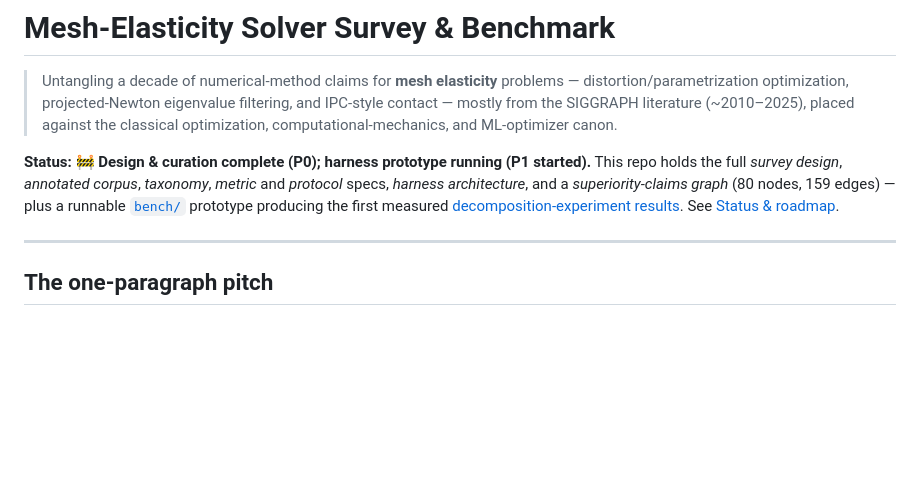
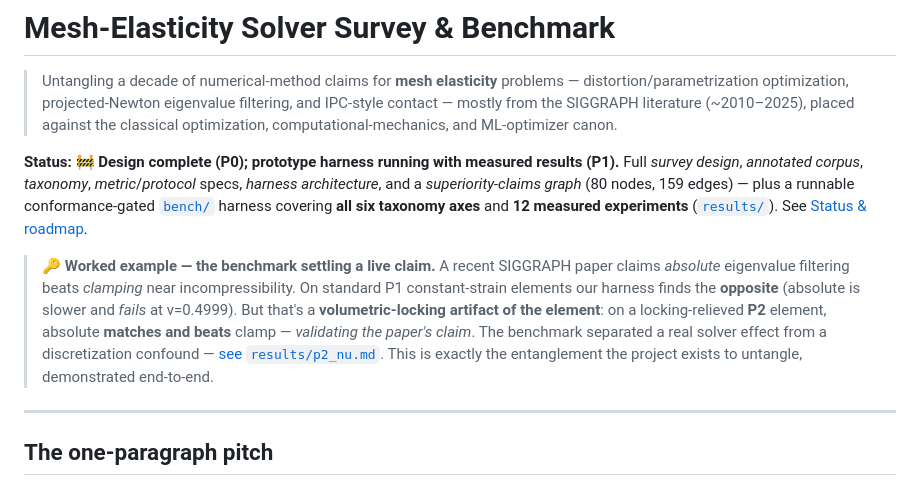
Before and after one commit to alecjacobson/mesh-elasticity-solver-benchmark, a Markdown page: README.md, the part around the change. Drawn GitHub-style; blank space fills up the shorter version.

Commit message:
Feature the ν-claim-settled capstone on the landing page
Co-Authored-By: Claude Opus 4.8 (1M context) <noreply@anthropic.com>

```diff
--- a/README.md
+++ b/README.md
@@ -5,11 +5,20 @@
 > IPC-style contact — mostly from the SIGGRAPH literature (~2010–2025), placed against the
 > classical optimization, computational-mechanics, and ML-optimizer canon.
 
-**Status:** 🚧 **Design & curation complete (P0); harness prototype running (P1 started).**
-This repo holds the full *survey design*, *annotated corpus*, *taxonomy*, *metric* and
-*protocol* specs, *harness architecture*, and a *superiority-claims graph* (80 nodes, 159
-edges) — plus a runnable [`bench/`](bench/) prototype producing the first measured
-[decomposition-experiment results](results/). See [Status & roadmap](#status--roadmap).
+**Status:** 🚧 **Design complete (P0); prototype harness running with measured results (P1).**
+Full *survey design*, *annotated corpus*, *taxonomy*, *metric*/*protocol* specs, *harness
+architecture*, and a *superiority-claims graph* (80 nodes, 159 edges) — plus a runnable
+conformance-gated [`bench/`](bench/) harness covering **all six taxonomy axes** and **12
+measured experiments** ([`results/`](results/)). See [Status & roadmap](#status--roadmap).
+
+> **🔑 Worked example — the benchmark settling a live claim.** A recent SIGGRAPH paper claims
+> *absolute* eigenvalue filtering beats *clamping* near incompressibility. On standard P1
+> constant-strain elements our harness finds the **opposite** (absolute is slower and *fails* at
+> ν=0.4999). But that's a **volumetric-locking artifact of the element**: on a locking-relieved
+> **P2** element, absolute **matches and beats** clamp — *validating the paper's claim*. The
+> benchmark separated a real solver effect from a discretization confound — [see
+> `results/p2_nu.md`](results/p2_nu.md). This is exactly the entanglement the project exists to
+> untangle, demonstrated end-to-end.
 
 ---
 
```
